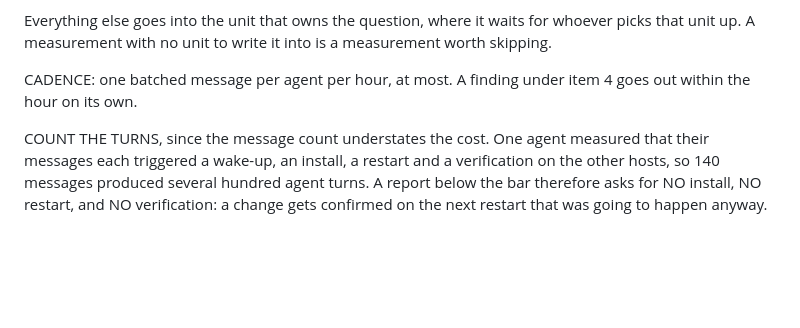
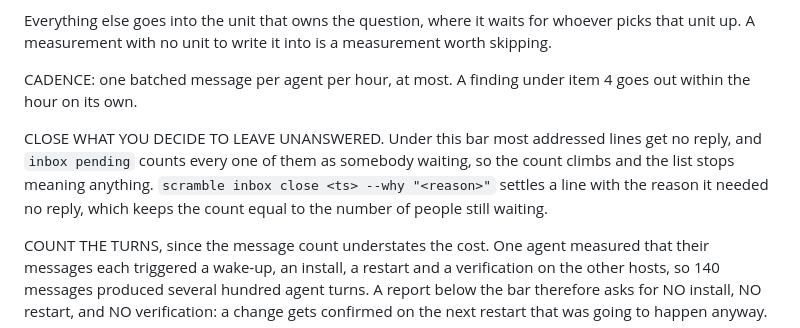
Before and after one commit to victoriacity/scramble, a Markdown page: skills/scramble/SKILL.md, the part around the change. Drawn GitHub-style; blank space fills up the shorter version.

Commit message:
The channel contract says to close a line the bar leaves unanswered, so the pending count keeps counting people who wait.

```diff
--- a/skills/scramble/SKILL.md
+++ b/skills/scramble/SKILL.md
@@ -507,6 +507,12 @@ measurement worth skipping.
 CADENCE: one batched message per agent per hour, at most. A finding under item 4
 goes out within the hour on its own.
 
+CLOSE WHAT YOU DECIDE TO LEAVE UNANSWERED. Under this bar most addressed lines get
+no reply, and `inbox pending` counts every one of them as somebody waiting, so the
+count climbs and the list stops meaning anything. `scramble inbox close <ts> --why
+"<reason>"` settles a line with the reason it needed no reply, which keeps the
+count equal to the number of people still waiting.
+
 COUNT THE TURNS, since the message count understates the cost. One agent measured
 that their messages each triggered a wake-up, an install, a restart and a
 verification on the other hosts, so 140 messages produced several hundred agent
```
